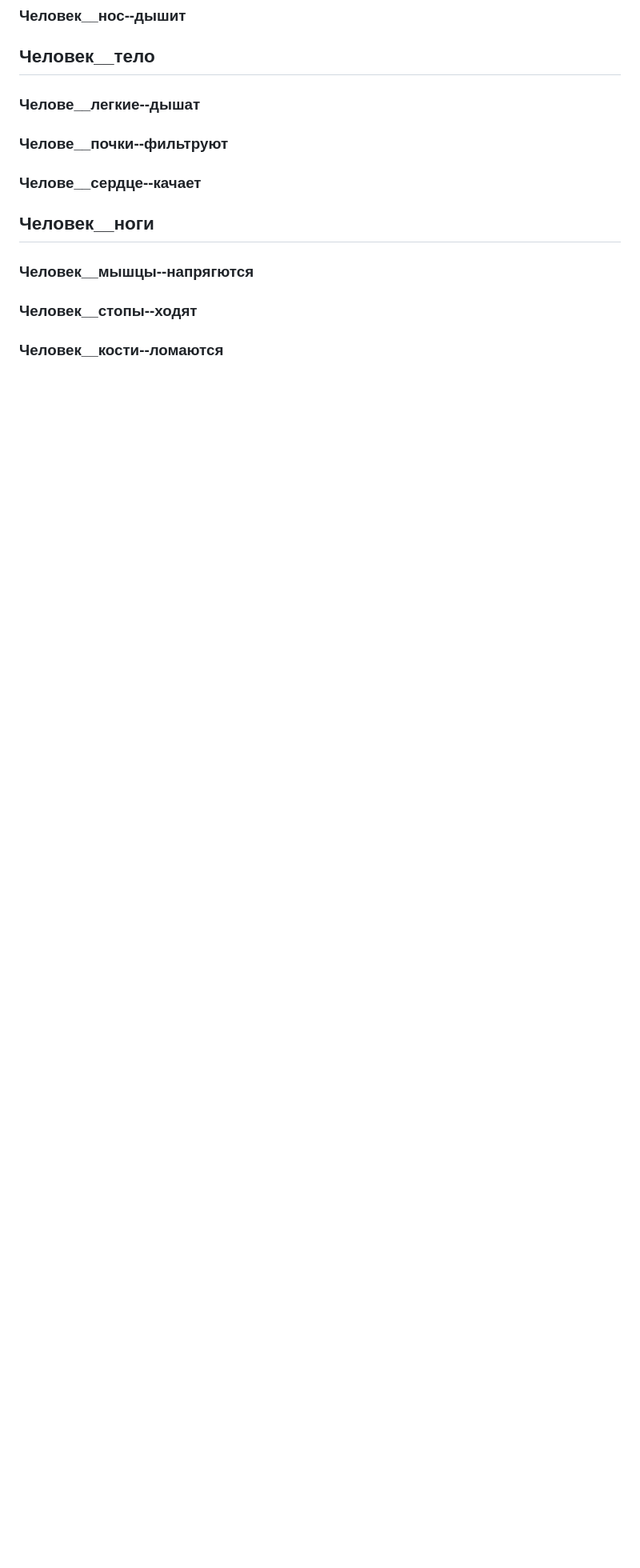
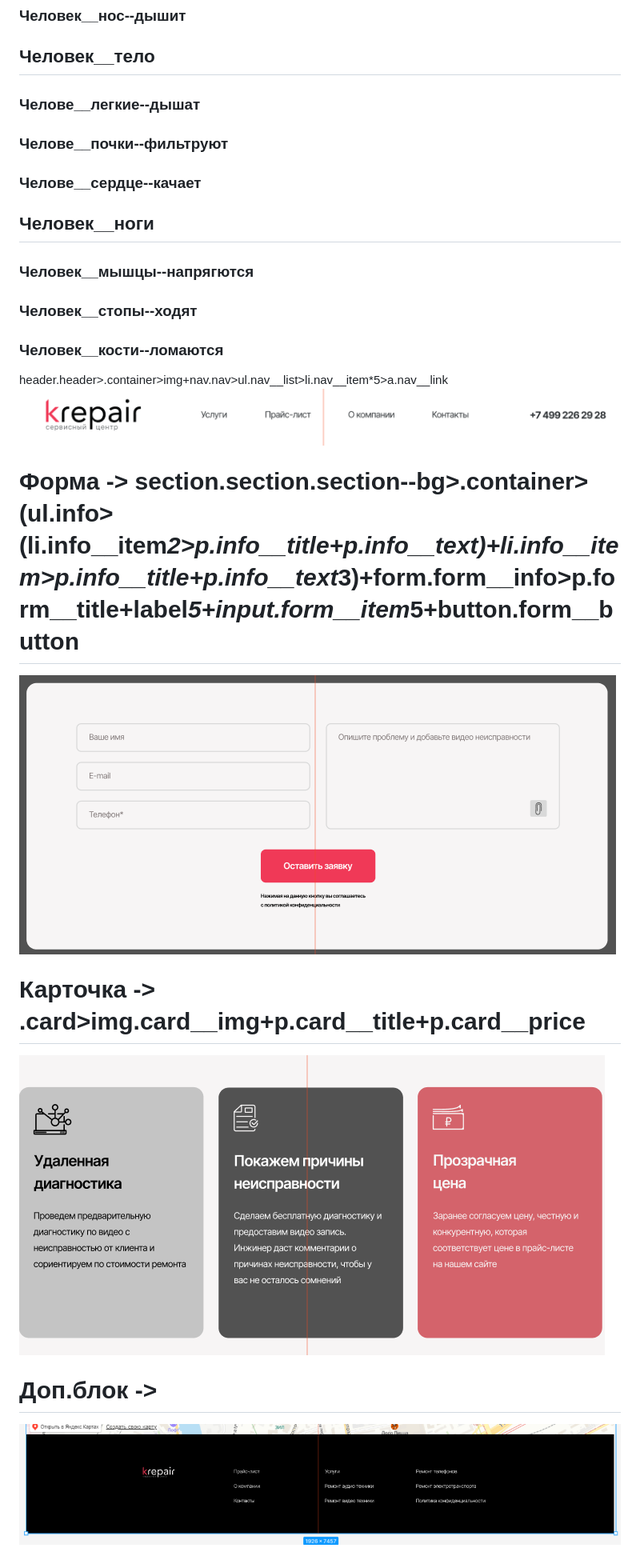
Before and after one commit to MacallanS/lab, a Markdown page: README.md, the part around the change. Shown: that part at 80% size. Rendered like a GitHub page; pictures changed too: card.png (added), footer.png (added), form.png (added); blank space fills up the shorter version.

Commit message:
header

```diff
--- a/README.md
+++ b/README.md
@@ -17,3 +17,12 @@
 ### Человек__мышцы--напрягются
 ### Человек__стопы--ходят
 ### Человек__кости--ломаются
+
+header.header>.container>img+nav.nav>ul.nav__list>li.nav__item*5>a.nav__link
+![Image alt](header.png)
+# Форма ->  section.section.section--bg>.container>(ul.info>(li.info__item*2>p.info__title+p.info__text)+li.info__item>p.info__title+p.info__text*3)+form.form__info>p.form__title+label*5+input.form__item*5+button.form__button
+![Image alt](form.png)
+# Карточка ->  .card>img.card__img+p.card__title+p.card__price
+![Image alt](card.png)
+# Доп.блок ->
+![Image alt](footer.png)
```
